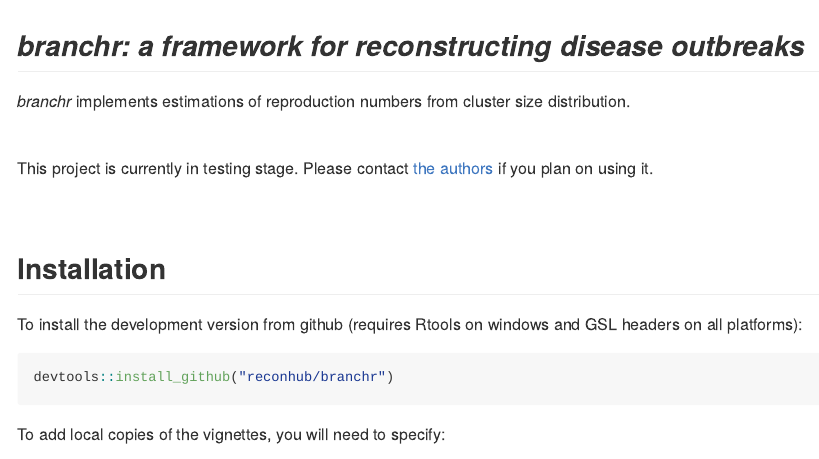
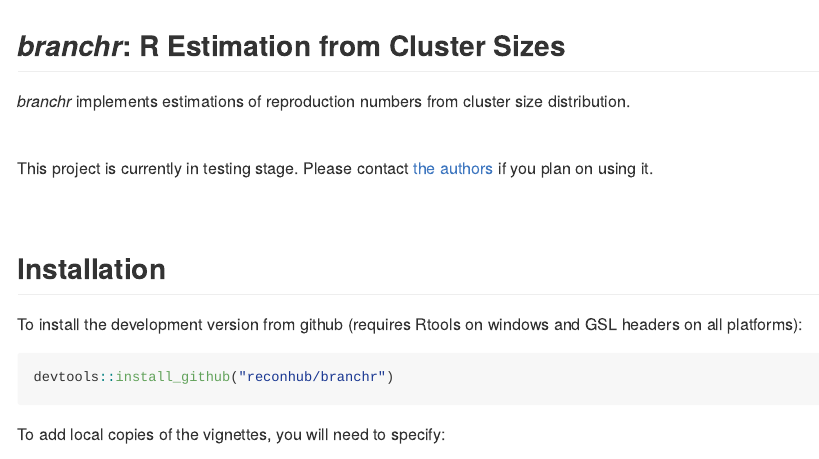
Before and after one commit to reconhub/branchr, an R Markdown document (README.Rmd): the page in a window 1100 px wide, from its top. The pictures show the output file README.md that the author committed with the source, drawn offline in the style of GitHub; badge pictures from the web are left out.

Commit message:
updated readme

```diff
--- a/README.Rmd
+++ b/README.Rmd
@@ -5,7 +5,7 @@
 
 
 
-*branchr: a framework for reconstructing disease outbreaks*
+*branchr*: R Estimation from Cluster Sizes
 ---------------------------------------------------------------
 
 *branchr* implements estimations of reproduction numbers from cluster size distribution.
```
Also changed, not shown: README.md.
